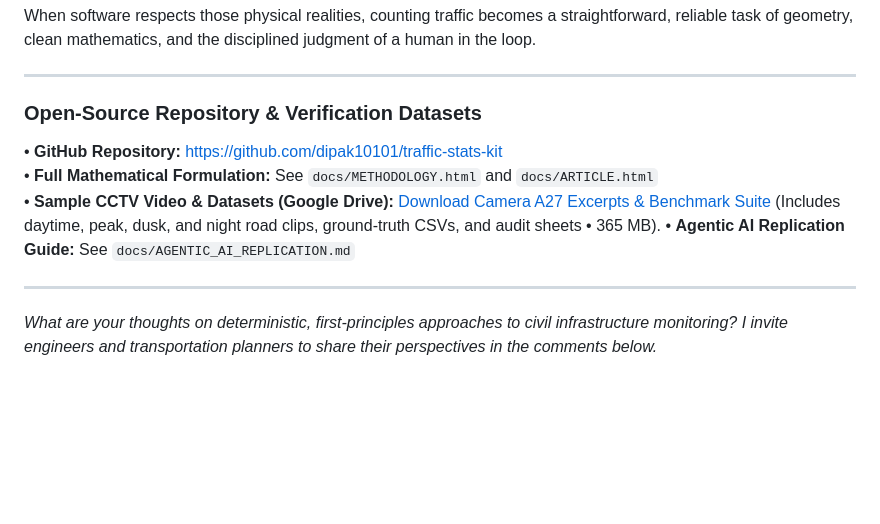
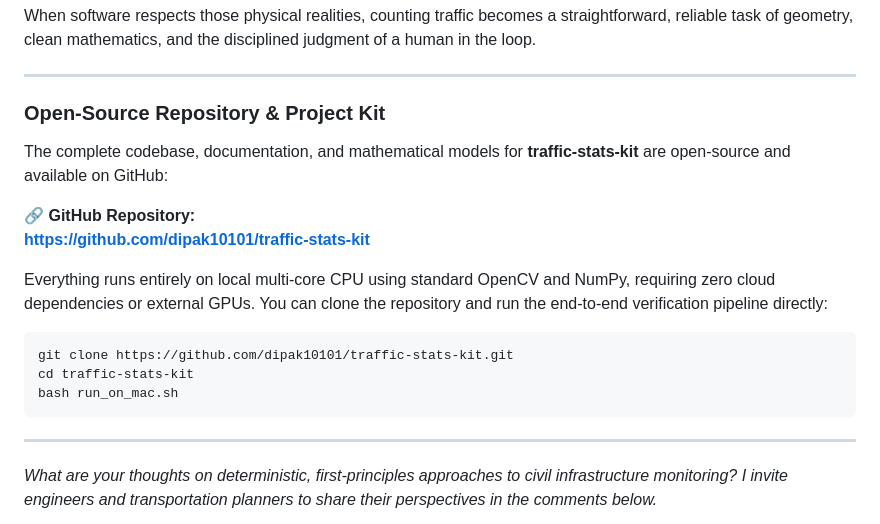
Before and after one commit to dipak1020/traffic-stats-kit, a Markdown page: docs/LINKEDIN_ARTICLE.md, the part around the change. Drawn GitHub-style; blank space fills up the shorter version.

Commit message:
Focus LinkedIn article strictly on the kit and GitHub repo location

````diff
--- a/docs/LINKEDIN_ARTICLE.md
+++ b/docs/LINKEDIN_ARTICLE.md
@@ -153,12 +153,20 @@ When software respects those physical realities, counting traffic becomes a stra
 
 ---
 
-### Open-Source Repository & Verification Datasets
+### Open-Source Repository & Project Kit
 
-• **GitHub Repository:** https://github.com/dipak10101/traffic-stats-kit
-• **Full Mathematical Formulation:** See `docs/METHODOLOGY.html` and `docs/ARTICLE.html`
-• **Sample CCTV Video & Datasets (Google Drive):** [Download Camera A27 Excerpts & Benchmark Suite](https://drive.google.com/drive/folders/19WZarf0nnM5d9DlePg2Dy0LOZM7RJs-p?usp=share_link) (Includes daytime, peak, dusk, and night road clips, ground-truth CSVs, and audit sheets &bull; 365 MB).
-• **Agentic AI Replication Guide:** See `docs/AGENTIC_AI_REPLICATION.md`
+The complete codebase, documentation, and mathematical models for **traffic-stats-kit** are open-source and available on GitHub:
+
+🔗 **GitHub Repository:**
+**https://github.com/dipak10101/traffic-stats-kit**
+
+Everything runs entirely on local multi-core CPU using standard OpenCV and NumPy, requiring zero cloud dependencies or external GPUs. You can clone the repository and run the end-to-end verification pipeline directly:
+
+```bash
+git clone https://github.com/dipak10101/traffic-stats-kit.git
+cd traffic-stats-kit
+bash run_on_mac.sh
+```
 
 ---
 
````
